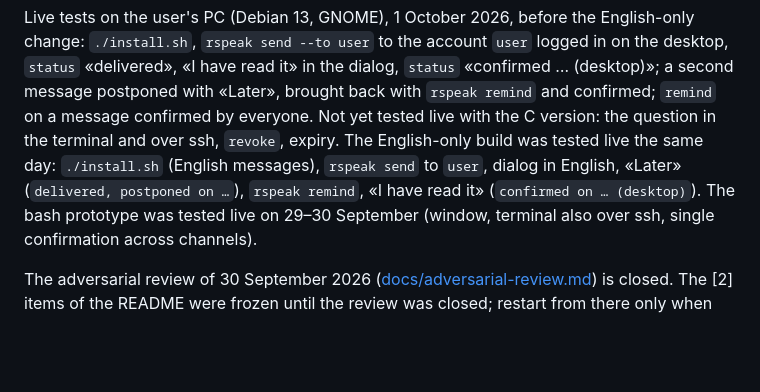
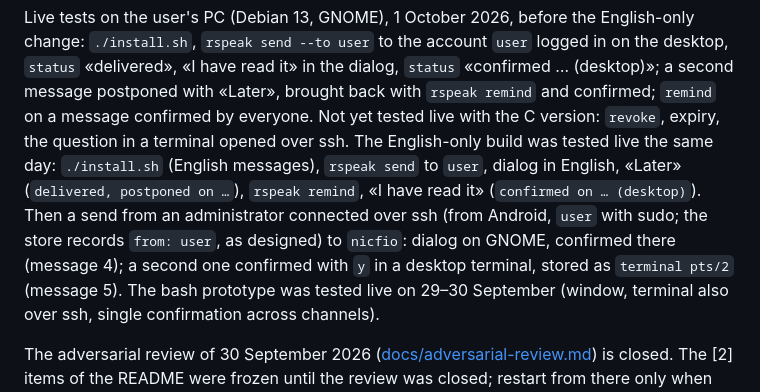
Before and after one commit to nic-fio/ROOTSPEAK, a Markdown page: CLAUDE.md, the part around the change. Rendered like a GitHub page; blank space fills up the shorter version.

Commit message:
CLAUDE.md: live test of sending over ssh and of the terminal question
Co-Authored-By: Claude Opus 5.5 (1M context) <noreply@anthropic.com>

```diff
--- a/CLAUDE.md
+++ b/CLAUDE.md
@@ -173,11 +173,15 @@ English-only change: `./install.sh`, `rspeak send --to user` to the account
 `user` logged in on the desktop, `status` «delivered», «I have read it» in the
 dialog, `status` «confirmed … (desktop)»; a second message postponed with
 «Later», brought back with `rspeak remind` and confirmed; `remind` on a
-message confirmed by everyone. Not yet tested live with the C version: the
-question in the terminal and over ssh, `revoke`, expiry. The English-only build
+message confirmed by everyone. Not yet tested live with the C version:
+`revoke`, expiry, the question in a terminal opened over ssh. The English-only build
 was tested live the same day: `./install.sh` (English messages), `rspeak send`
 to `user`, dialog in English, «Later» (`delivered, postponed on …`),
-`rspeak remind`, «I have read it» (`confirmed on … (desktop)`). The bash prototype was tested live on 29–30 September (window, terminal
+`rspeak remind`, «I have read it» (`confirmed on … (desktop)`). Then a send
+from an administrator connected over ssh (from Android, `user` with sudo; the
+store records `from: user`, as designed) to `nicfio`: dialog on GNOME,
+confirmed there (message 4); a second one confirmed with `y` in a desktop
+terminal, stored as `terminal pts/2` (message 5). The bash prototype was tested live on 29–30 September (window, terminal
 also over ssh, single confirmation across channels).
 
 The adversarial review of 30 September 2026
```
